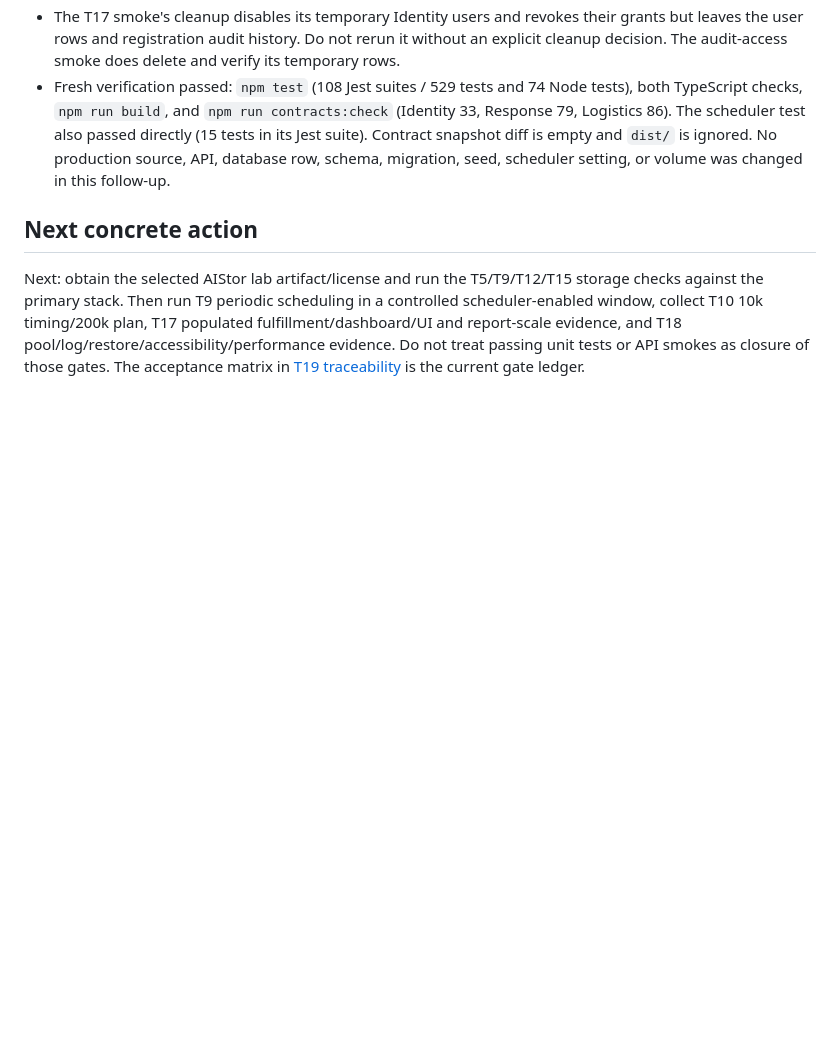
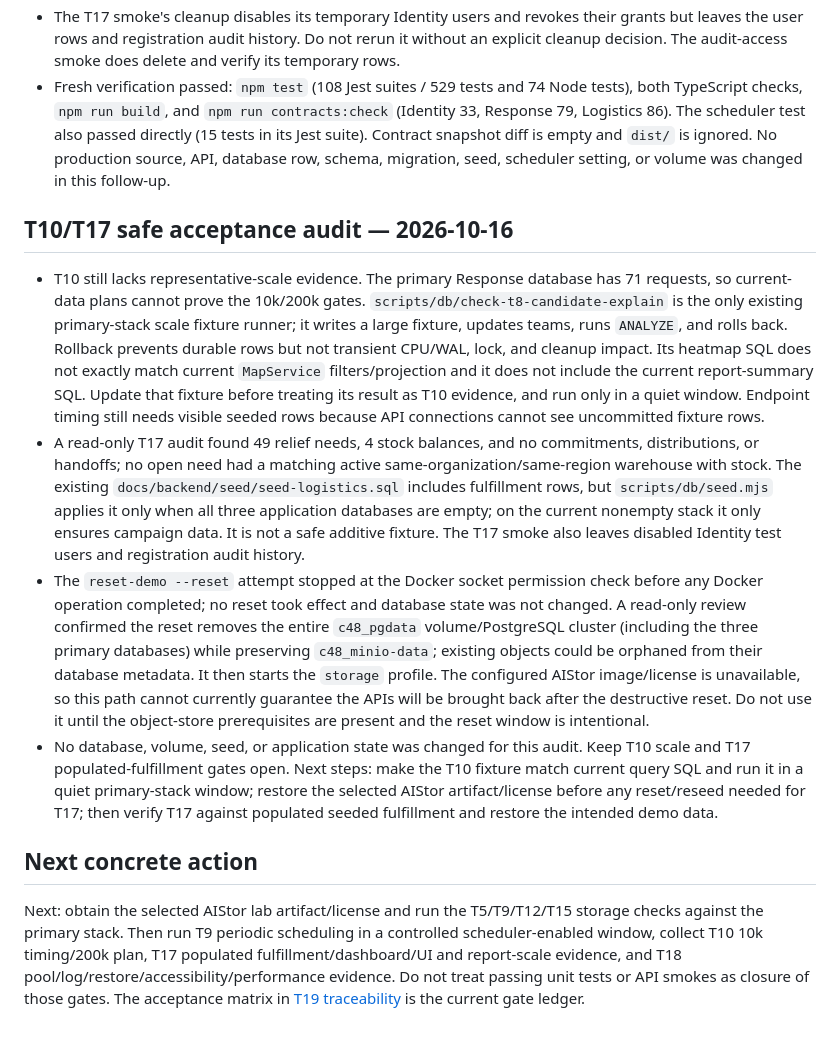
Before and after one commit to sangvirgo/disaster-relief-management, a Markdown page: docs/backend/HANDOFF.md, the part around the change. GitHub-like rendering; blank space fills up the shorter version.

Commit message:
docs(backend): record T10 and T17 acceptance blockers

```diff
--- a/docs/backend/HANDOFF.md
+++ b/docs/backend/HANDOFF.md
@@ -259,6 +259,13 @@ Formal stocktakes under FR-REC-02 are deferred by the plan and outside this cont
 - The T17 smoke's cleanup disables its temporary Identity users and revokes their grants but leaves the user rows and registration audit history. Do not rerun it without an explicit cleanup decision. The audit-access smoke does delete and verify its temporary rows.
 - Fresh verification passed: `npm test` (108 Jest suites / 529 tests and 74 Node tests), both TypeScript checks, `npm run build`, and `npm run contracts:check` (Identity 33, Response 79, Logistics 86). The scheduler test also passed directly (15 tests in its Jest suite). Contract snapshot diff is empty and `dist/` is ignored. No production source, API, database row, schema, migration, seed, scheduler setting, or volume was changed in this follow-up.
 
+## T10/T17 safe acceptance audit — 2026-10-16
+
+- T10 still lacks representative-scale evidence. The primary Response database has 71 requests, so current-data plans cannot prove the 10k/200k gates. `scripts/db/check-t8-candidate-explain` is the only existing primary-stack scale fixture runner; it writes a large fixture, updates teams, runs `ANALYZE`, and rolls back. Rollback prevents durable rows but not transient CPU/WAL, lock, and cleanup impact. Its heatmap SQL does not exactly match current `MapService` filters/projection and it does not include the current report-summary SQL. Update that fixture before treating its result as T10 evidence, and run only in a quiet window. Endpoint timing still needs visible seeded rows because API connections cannot see uncommitted fixture rows.
+- A read-only T17 audit found 49 relief needs, 4 stock balances, and no commitments, distributions, or handoffs; no open need had a matching active same-organization/same-region warehouse with stock. The existing `docs/backend/seed/seed-logistics.sql` includes fulfillment rows, but `scripts/db/seed.mjs` applies it only when all three application databases are empty; on the current nonempty stack it only ensures campaign data. It is not a safe additive fixture. The T17 smoke also leaves disabled Identity test users and registration audit history.
+- The `reset-demo --reset` attempt stopped at the Docker socket permission check before any Docker operation completed; no reset took effect and database state was not changed. A read-only review confirmed the reset removes the entire `c48_pgdata` volume/PostgreSQL cluster (including the three primary databases) while preserving `c48_minio-data`; existing objects could be orphaned from their database metadata. It then starts the `storage` profile. The configured AIStor image/license is unavailable, so this path cannot currently guarantee the APIs will be brought back after the destructive reset. Do not use it until the object-store prerequisites are present and the reset window is intentional.
+- No database, volume, seed, or application state was changed for this audit. Keep T10 scale and T17 populated-fulfillment gates open. Next steps: make the T10 fixture match current query SQL and run it in a quiet primary-stack window; restore the selected AIStor artifact/license before any reset/reseed needed for T17; then verify T17 against populated seeded fulfillment and restore the intended demo data.
+
 ## Next concrete action
 
 Next: obtain the selected AIStor lab artifact/license and run the T5/T9/T12/T15 storage checks against the primary stack. Then run T9 periodic scheduling in a controlled scheduler-enabled window, collect T10 10k timing/200k plan, T17 populated fulfillment/dashboard/UI and report-scale evidence, and T18 pool/log/restore/accessibility/performance evidence. Do not treat passing unit tests or API smokes as closure of those gates. The acceptance matrix in [T19 traceability](T19-traceability.md) is the current gate ledger.
```
